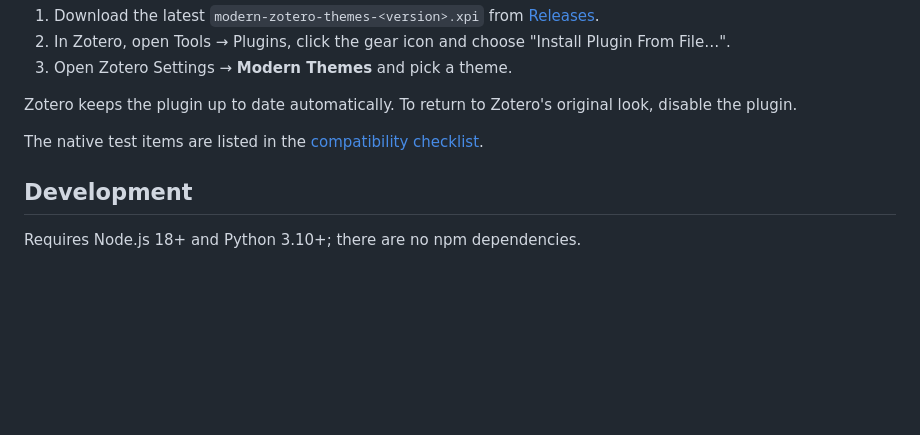
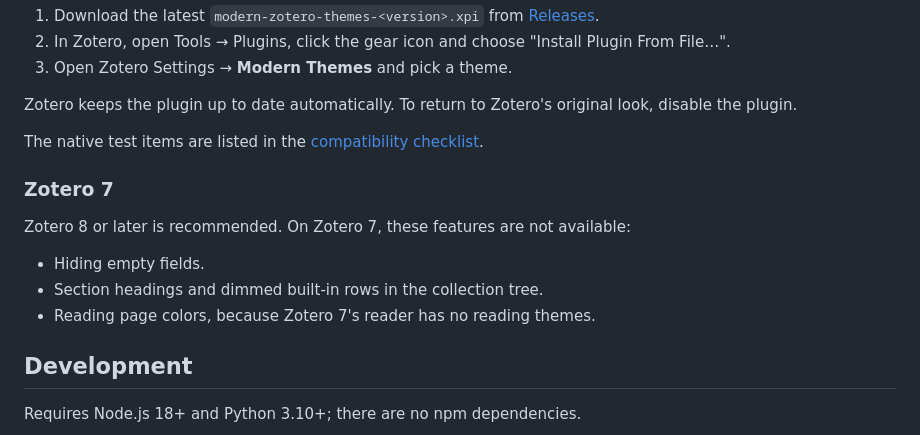
Before and after one commit to xzhang001/modern-zotero-themes, a Markdown page: README.md, the part around the change. Drawn GitHub-style; blank space fills up the shorter version.

```diff
--- a/README.md
+++ b/README.md
@@ -63,6 +63,14 @@ Zotero keeps the plugin up to date automatically. To return to Zotero's original
 
 The native test items are listed in the [compatibility checklist](docs/compatibility.md).
 
+### Zotero 7
+
+Zotero 8 or later is recommended. On Zotero 7, these features are not available:
+
+- Hiding empty fields.
+- Section headings and dimmed built-in rows in the collection tree.
+- Reading page colors, because Zotero 7's reader has no reading themes.
+
 ## Development
 
 Requires Node.js 18+ and Python 3.10+; there are no npm dependencies.
```
Also changed, not shown: README.zh-CN.md (+8 -0 lines), docs/compatibility.md (+10 -1 lines).
